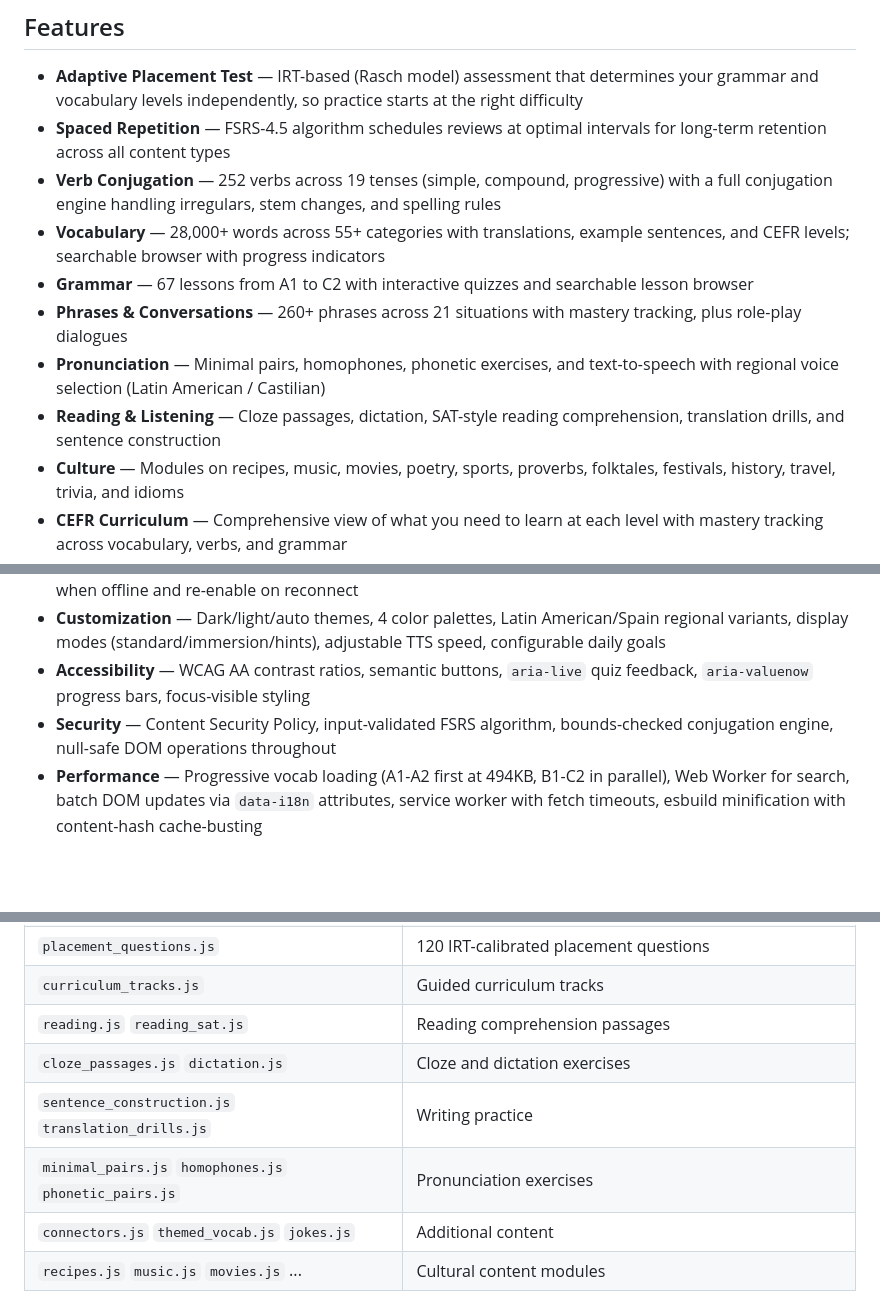
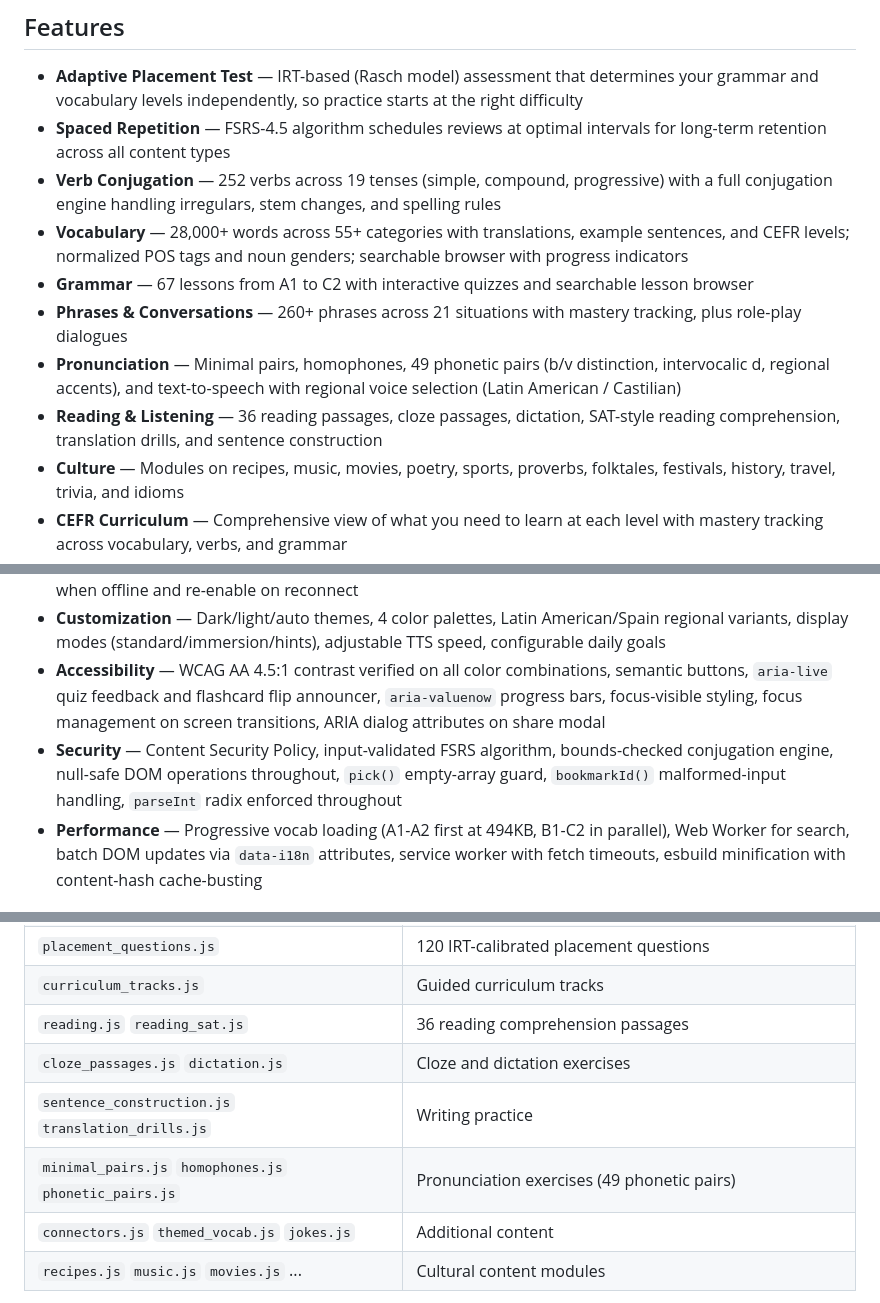
Before and after one commit to robirahman/leccion-diaria, a Markdown page: README.md, 3 parts joined by grey strips. Drawn GitHub-style; blank space fills up the shorter version.

```diff
--- a/README.md
+++ b/README.md
@@ -7,11 +7,11 @@ A comprehensive Spanish learning app covering A1 through C2 proficiency levels.
 - **Adaptive Placement Test** — IRT-based (Rasch model) assessment that determines your grammar and vocabulary levels independently, so practice starts at the right difficulty
 - **Spaced Repetition** — FSRS-4.5 algorithm schedules reviews at optimal intervals for long-term retention across all content types
 - **Verb Conjugation** — 252 verbs across 19 tenses (simple, compound, progressive) with a full conjugation engine handling irregulars, stem changes, and spelling rules
-- **Vocabulary** — 28,000+ words across 55+ categories with translations, example sentences, and CEFR levels; searchable browser with progress indicators
+- **Vocabulary** — 28,000+ words across 55+ categories with translations, example sentences, and CEFR levels; normalized POS tags and noun genders; searchable browser with progress indicators
 - **Grammar** — 67 lessons from A1 to C2 with interactive quizzes and searchable lesson browser
 - **Phrases & Conversations** — 260+ phrases across 21 situations with mastery tracking, plus role-play dialogues
-- **Pronunciation** — Minimal pairs, homophones, phonetic exercises, and text-to-speech with regional voice selection (Latin American / Castilian)
-- **Reading & Listening** — Cloze passages, dictation, SAT-style reading comprehension, translation drills, and sentence construction
+- **Pronunciation** — Minimal pairs, homophones, 49 phonetic pairs (b/v distinction, intervocalic d, regional accents), and text-to-speech with regional voice selection (Latin American / Castilian)
+- **Reading & Listening** — 36 reading passages, cloze passages, dictation, SAT-style reading comprehension, translation drills, and sentence construction
 - **Culture** — Modules on recipes, music, movies, poetry, sports, proverbs, folktales, festivals, history, travel, trivia, and idioms
 - **CEFR Curriculum** — Comprehensive view of what you need to learn at each level with mastery tracking across vocabulary, verbs, and grammar
 - **Progress Tracking** — Daily XP goals with progress bar, streaks with freeze token protection, mastery levels, recall probability display, SRS card state distribution, tense/grammar mastery breakdowns, and per-level CEFR mastery percentages
@@ -21,8 +21,8 @@ A comprehensive Spanish learning app covering A1 through C2 proficiency levels.
 - **CSV Export** — Export all progress data as CSV from settings
 - **Offline Support** — Service worker caches app shell on install, data files on first use; TTS buttons gray out when offline and re-enable on reconnect
 - **Customization** — Dark/light/auto themes, 4 color palettes, Latin American/Spain regional variants, display modes (standard/immersion/hints), adjustable TTS speed, configurable daily goals
-- **Accessibility** — WCAG AA contrast ratios, semantic buttons, `aria-live` quiz feedback, `aria-valuenow` progress bars, focus-visible styling
-- **Security** — Content Security Policy, input-validated FSRS algorithm, bounds-checked conjugation engine, null-safe DOM operations throughout
+- **Accessibility** — WCAG AA 4.5:1 contrast verified on all color combinations, semantic buttons, `aria-live` quiz feedback and flashcard flip announcer, `aria-valuenow` progress bars, focus-visible styling, focus management on screen transitions, ARIA dialog attributes on share modal
+- **Security** — Content Security Policy, input-validated FSRS algorithm, bounds-checked conjugation engine, null-safe DOM operations throughout, `pick()` empty-array guard, `bookmarkId()` malformed-input handling, `parseInt` radix enforced throughout
 - **Performance** — Progressive vocab loading (A1-A2 first at 494KB, B1-C2 in parallel), Web Worker for search, batch DOM updates via `data-i18n` attributes, service worker with fetch timeouts, esbuild minification with content-hash cache-busting
 
 ## Running Locally
@@ -96,10 +96,10 @@ php -S localhost:8000
 | `conversations.js` | 21 role-play dialogue scenarios |
 | `placement_questions.js` | 120 IRT-calibrated placement questions |
 | `curriculum_tracks.js` | Guided curriculum tracks |
-| `reading.js` `reading_sat.js` | Reading comprehension passages |
+| `reading.js` `reading_sat.js` | 36 reading comprehension passages |
 | `cloze_passages.js` `dictation.js` | Cloze and dictation exercises |
 | `sentence_construction.js` `translation_drills.js` | Writing practice |
-| `minimal_pairs.js` `homophones.js` `phonetic_pairs.js` | Pronunciation exercises |
+| `minimal_pairs.js` `homophones.js` `phonetic_pairs.js` | Pronunciation exercises (49 phonetic pairs) |
 | `connectors.js` `themed_vocab.js` `jokes.js` | Additional content |
 | `recipes.js` `music.js` `movies.js` ... | Cultural content modules |
 
```
Also changed, not shown: other parts of README.md (+1 -1 lines), ARCHITECTURE.md (+21 -14 lines).
